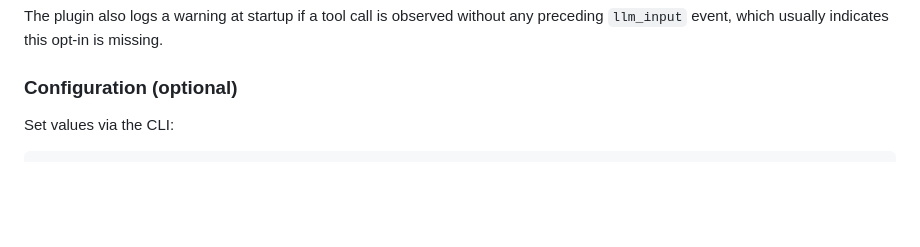
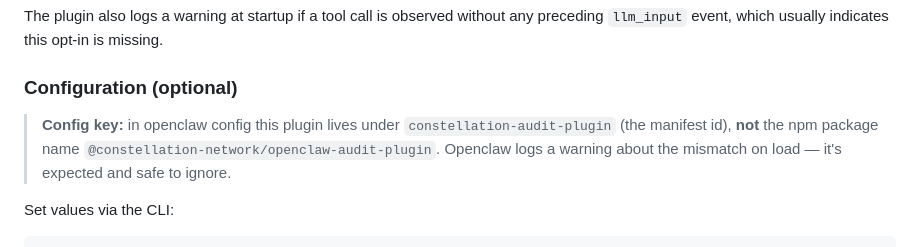
Before and after one commit to Constellation-Labs/gate-oc-audit, a Markdown page: README.md, the part around the change. Rendered like a GitHub page; blank space fills up the shorter version.

Commit message:
docs: note that the openclaw config key is the manifest id, not the npm name (#53)

```diff
--- a/README.md
+++ b/README.md
@@ -73,6 +73,8 @@ Or directly in the config JSON:
 The plugin also logs a warning at startup if a tool call is observed without any preceding `llm_input` event, which usually indicates this opt-in is missing.
 
 ### Configuration (optional)
+
+> **Config key:** in openclaw config this plugin lives under `constellation-audit-plugin` (the manifest id), **not** the npm package name `@constellation-network/openclaw-audit-plugin`. Openclaw logs a warning about the mismatch on load — it's expected and safe to ignore.
 
 Set values via the CLI:
 
```
